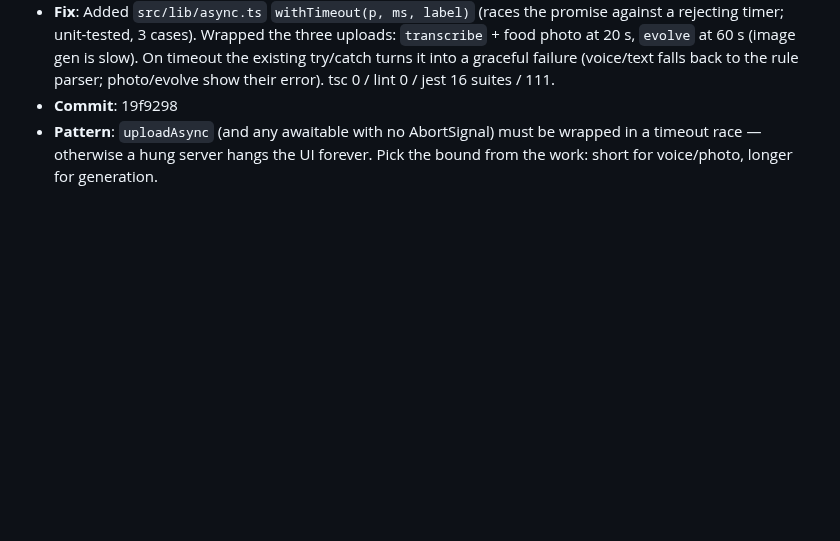
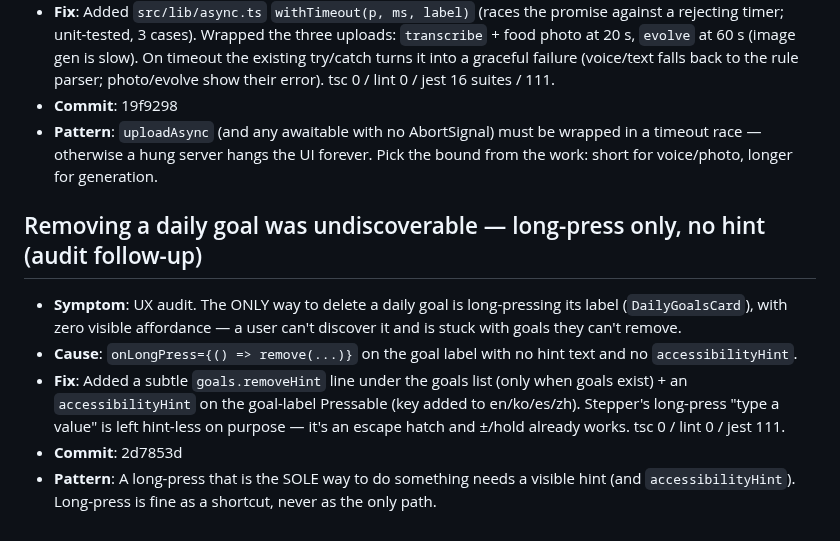
Before and after one commit to Daeseon-AI-Factory/OverDrive, a Markdown page: docs/troubleshooting.md, the part around one of its changes. Rendered like a GitHub page; blank space fills up the shorter version.

Commit message:
docs(log): record goal-delete discoverability hint (2d7853d) [no-log]

```diff
--- a/docs/troubleshooting.md
+++ b/docs/troubleshooting.md
@@ -358,6 +358,14 @@ Concrete only. Numbers, file paths, commit hashes. No "lessons learned" essays.
 - **Fix**: Added `src/lib/async.ts` `withTimeout(p, ms, label)` (races the promise against a rejecting timer; unit-tested, 3 cases). Wrapped the three uploads: `transcribe` + food photo at 20 s, `evolve` at 60 s (image gen is slow). On timeout the existing try/catch turns it into a graceful failure (voice/text falls back to the rule parser; photo/evolve show their error). tsc 0 / lint 0 / jest 16 suites / 111.
 - **Commit**: 19f9298
 - **Pattern**: `uploadAsync` (and any awaitable with no AbortSignal) must be wrapped in a timeout race — otherwise a hung server hangs the UI forever. Pick the bound from the work: short for voice/photo, longer for generation.
+
+## Removing a daily goal was undiscoverable — long-press only, no hint (audit follow-up)
+
+- **Symptom**: UX audit. The ONLY way to delete a daily goal is long-pressing its label (`DailyGoalsCard`), with zero visible affordance — a user can't discover it and is stuck with goals they can't remove.
+- **Cause**: `onLongPress={() => remove(...)}` on the goal label with no hint text and no `accessibilityHint`.
+- **Fix**: Added a subtle `goals.removeHint` line under the goals list (only when goals exist) + an `accessibilityHint` on the goal-label Pressable (key added to en/ko/es/zh). Stepper's long-press "type a value" is left hint-less on purpose — it's an escape hatch and ±/hold already works. tsc 0 / lint 0 / jest 111.
+- **Commit**: 2d7853d
+- **Pattern**: A long-press that is the SOLE way to do something needs a visible hint (and `accessibilityHint`). Long-press is fine as a shortcut, never as the only path.
 <!-- skipped: fd583b0 docs(log): record voice end-to-end fixes + cwd/FormData traps (866e295) [no-log] -->
 <!-- skipped: 7de255a docs(log): record ARENA + AI food + comfort glue (6e5726a, 0ebc924) [no-log] -->
 <!-- override-trigger: c3d3ad4 docs(log): record real leaderboards decision (60be727) [no-log] — log-commit recursion again: c3d3ad4 IS the T2 decision narrative itself (content/logs/OverDrive/2026-06-09-real-rankings.mdx contains the full Context/Options/Trade-off/Reversibility/Verified-by template for 60be727). The trigger word "decision" is only in the log-commit's subject. Recurring footgun noted twice already — log-commit subjects must avoid trigger keywords; switching to neutral subjects like "docs(log): add entry for <hash>" from now on. -->
```
Also changed, not shown: other parts of docs/troubleshooting.md (+1 -0 lines).
